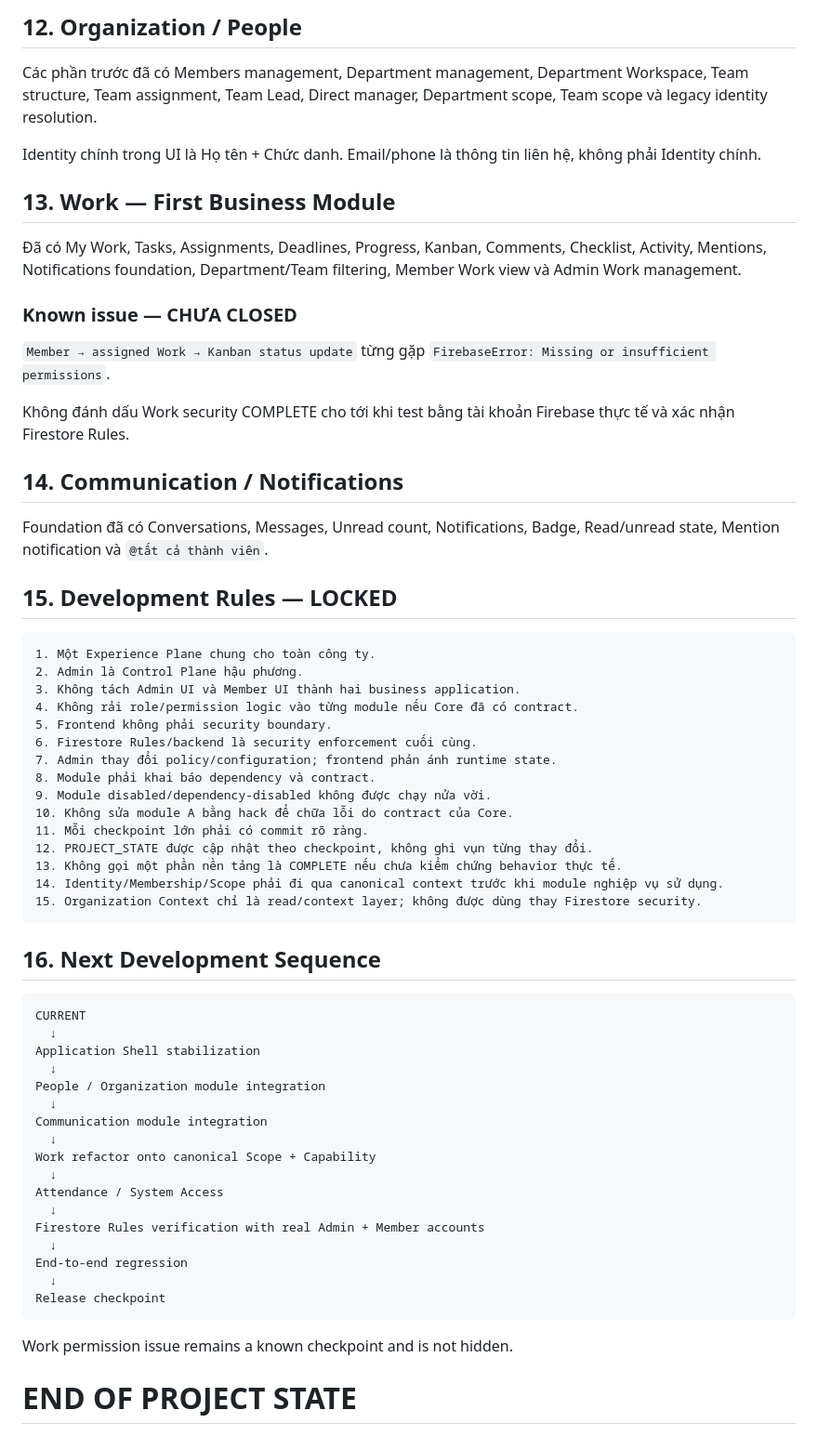
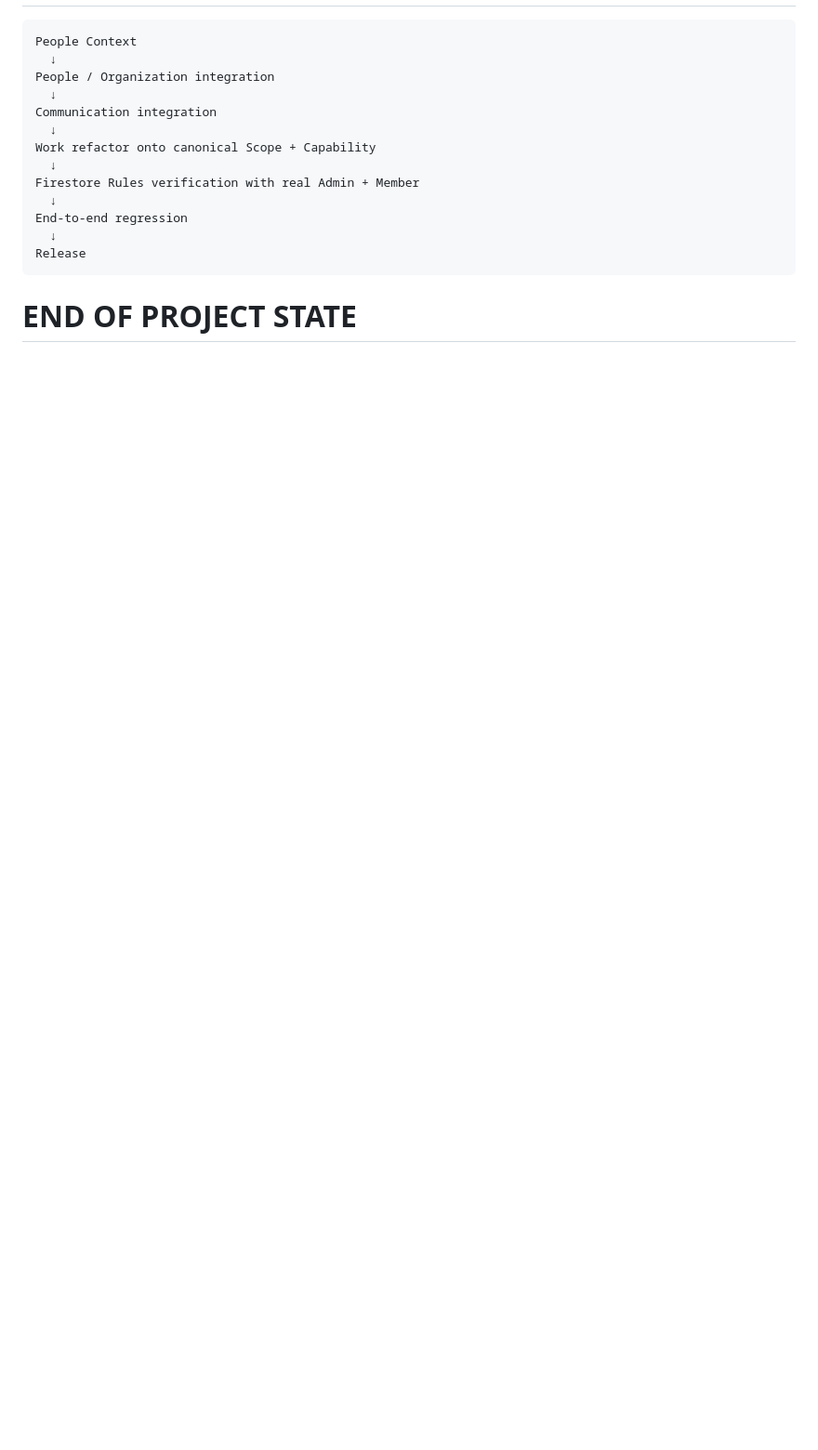
Before and after one commit to tuan1292-svg/SAOVN-OS, a Markdown page: PROJECT_STATE.md, the part around one of its changes. Shown at 93% size. GitHub-like rendering; blank space fills up the shorter version.

````diff
--- a/PROJECT_STATE.md
+++ b/PROJECT_STATE.md
@@ -178,65 +101,16 @@ Navigation / Route Guard / UI
-## 12. Organization / People
-
-Các phần trước đã có Members management, Department management, Department Workspace, Team structure, Team assignment, Team Lead, Direct manager, Department scope, Team scope và legacy identity resolution.
-
-Identity chính trong UI là Họ tên + Chức danh. Email/phone là thông tin liên hệ, không phải Identity chính.
-
-## 13. Work — First Business Module
-
-Đã có My Work, Tasks, Assignments, Deadlines, Progress, Kanban, Comments, Checklist, Activity, Mentions, Notifications foundation, Department/Team filtering, Member Work view và Admin Work management.
-
-### Known issue — CHƯA CLOSED
-
-`Member → assigned Work → Kanban status update` từng gặp `FirebaseError: Missing or insufficient permissions`.
-
-Không đánh dấu Work security COMPLETE cho tới khi test bằng tài khoản Firebase thực tế và xác nhận Firestore Rules.
-
-## 14. Communication / Notifications
-
-Foundation đã có Conversations, Messages, Unread count, Notifications, Badge, Read/unread state, Mention notification và `@tất cả thành viên`.
-
-## 15. Development Rules — LOCKED
-
-```text
-1. Một Experience Plane chung cho toàn công ty.
-2. Admin là Control Plane hậu phương.
-3. Không tách Admin UI và Member UI thành hai business application.
-4. Không rải role/permission logic vào từng module nếu Core đã có contract.
-5. Frontend không phải security boundary.
-6. Firestore Rules/backend là security enforcement cuối cùng.
-7. Admin thay đổi policy/configuration; frontend phản ánh runtime state.
-8. Module phải khai báo dependency và contract.
-9. Module disabled/dependency-disabled không được chạy nửa vời.
-10. Không sửa module A bằng hack để chữa lỗi do contract của Core.
-11. Mỗi checkpoint lớn phải có commit rõ ràng.
-12. PROJECT_STATE được cập nhật theo checkpoint, không ghi vụn từng thay đổi.
-13. Không gọi một phần nền tảng là COMPLETE nếu chưa kiểm chứng behavior thực tế.
-14. Identity/Membership/Scope phải đi qua canonical context trước khi module nghiệp vụ sử dụng.
-15. Organization Context chỉ là read/context layer; không được dùng thay Firestore security.
-```
-
-## 16. Next Development Sequence
-
-```text
-CURRENT
+People Context
   ↓
-Application Shell stabilization
+People / Organization integration
   ↓
-People / Organization module integration
-  ↓
-Communication module integration
+Communication integration
   ↓
 Work refactor onto canonical Scope + Capability
   ↓
-Attendance / System Access
-  ↓
-Firestore Rules verification with real Admin + Member accounts
+Firestore Rules verification with real Admin + Member
   ↓
 End-to-end regression
   ↓
-Release checkpoint
+Release
 ```
 
-Work permission issue remains a known checkpoint and is not hidden.
-
 # END OF PROJECT STATE
````
Also changed, not shown: other parts of PROJECT_STATE.md (+55 -132 lines).
